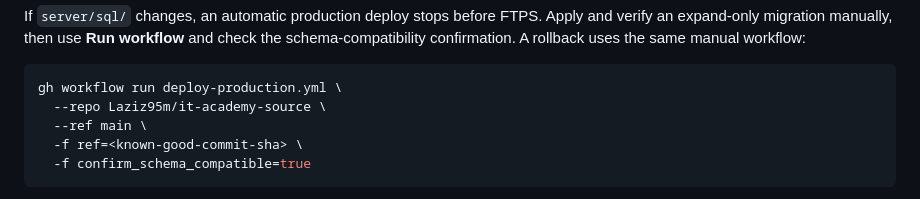
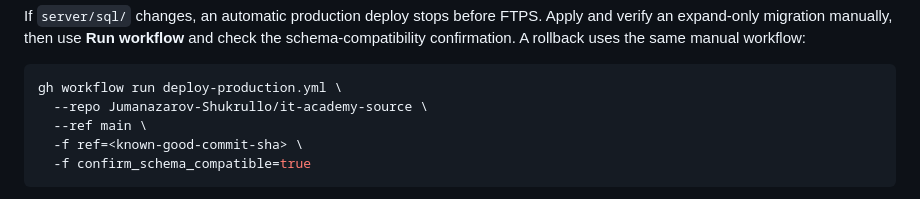
Before and after one commit to Jumanazarov-Shukrullo/it-academy-source, a Markdown page: server/deploy/README.md, the part around the change. GitHub-like rendering.

Commit message:
Point deployment docs to new repository [skip deploy]

````diff
--- a/server/deploy/README.md
+++ b/server/deploy/README.md
@@ -70,7 +70,7 @@ the schema-compatibility confirmation. A rollback uses the same manual workflow:
 
 ```bash
 gh workflow run deploy-production.yml \
-  --repo Laziz95m/it-academy-source \
+  --repo Jumanazarov-Shukrullo/it-academy-source \
   --ref main \
   -f ref=<known-good-commit-sha> \
   -f confirm_schema_compatible=true
````
